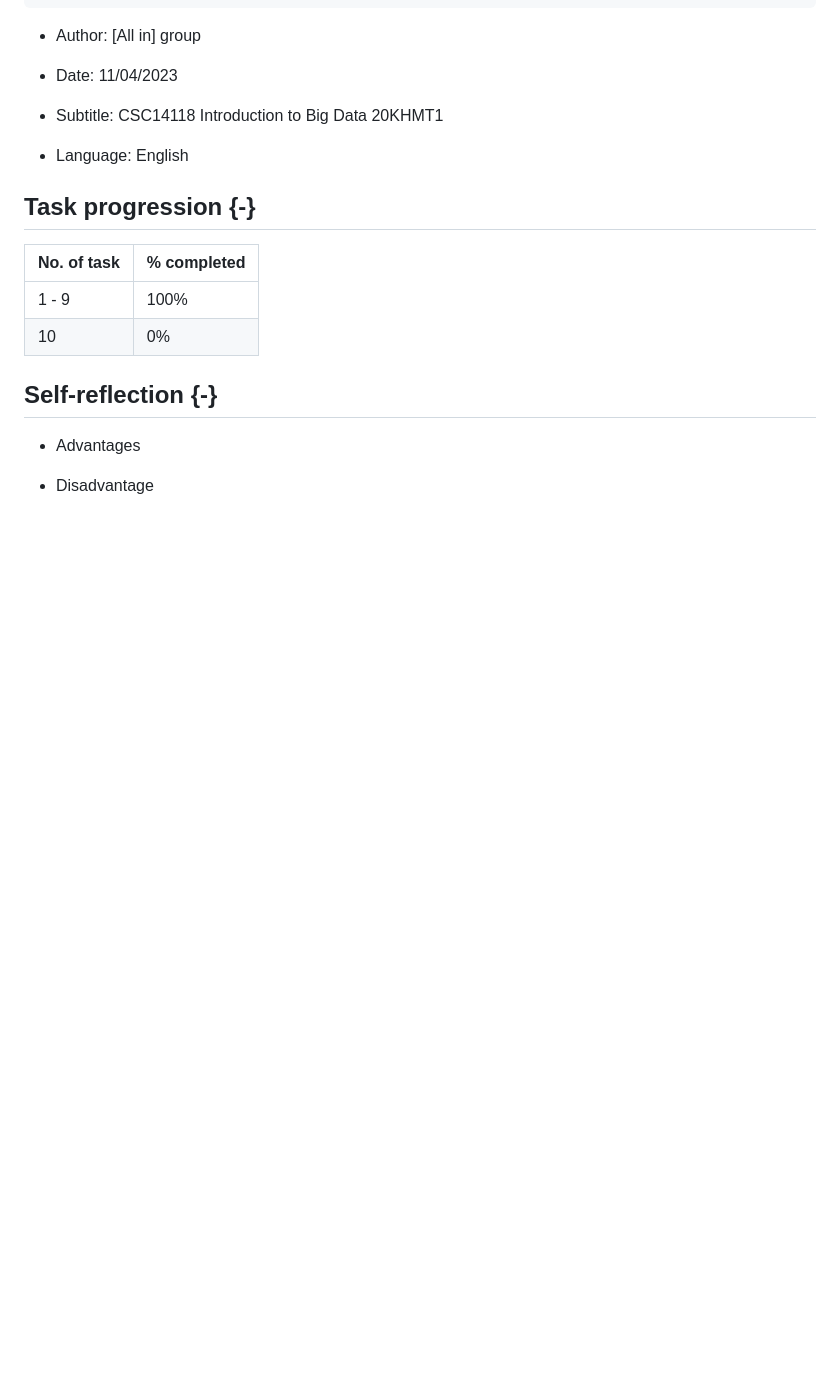
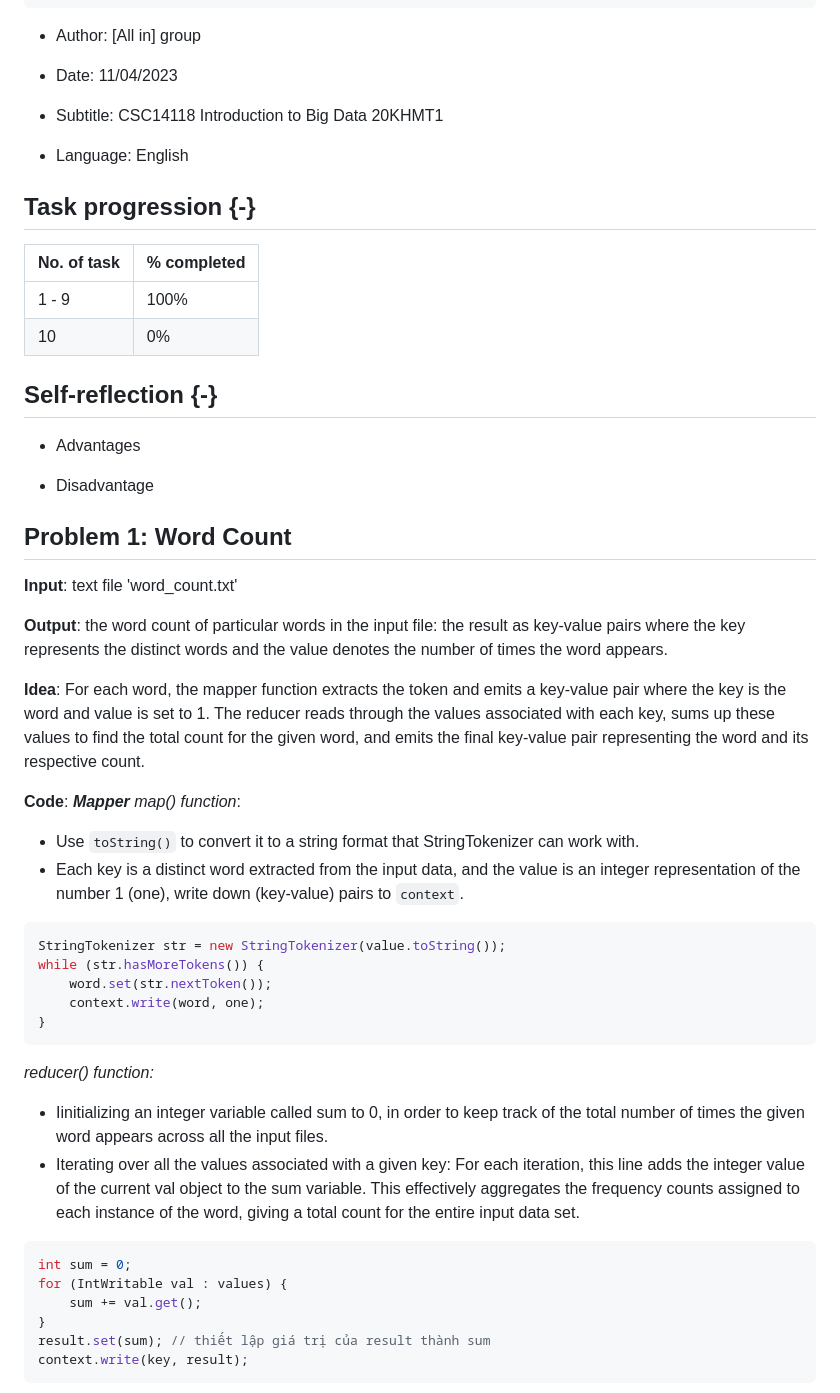
Before and after one commit to DreamyWanderer/Introduction_to_Big_Data_Course-HCMUS, a Markdown page: Lab_2/report.md, the part around the change printed below. Rendered like a GitHub page; blank space fills up the shorter version.

````diff
--- a/Lab_2/report.md
+++ b/Lab_2/report.md
@@ -34,3 +34,40 @@ code-block-font-size: \scriptsize
 - Advantages
 
 - Disadvantage
+
+## Problem 1: Word Count
+
+**Input**: text file 'word_count.txt'
+
+**Output**: the word count of particular words in the input file: the result as key-value pairs where the key represents the distinct words and the value denotes the number of times the word appears.
+
+**Idea**: For each word, the mapper function extracts the token and emits a key-value pair where the key is the word and value is set to 1. The reducer reads through the values associated with each key, sums up these values to find the total count for the given word, and emits the final key-value pair representing the word and its respective count.
+
+**Code**:
+***Mapper***
+*map() function*:
+
+- Use `toString()`  to convert it to a string format that StringTokenizer can work with.
+- Each key is a distinct word extracted from the input data, and the value is an integer representation of the number 1 (one), write down (key-value) pairs to `context`.
+
+```java
+StringTokenizer str = new StringTokenizer(value.toString());
+while (str.hasMoreTokens()) {
+    word.set(str.nextToken());
+    context.write(word, one);
+}
+```
+
+*reducer() function:*
+- Iinitializing an integer variable called sum to 0, in order to keep track of the total number of times the given word appears across all the input files.
+- Iterating over all the values associated with a given key: For each iteration, this line adds the integer value of the current val object to the sum variable. This effectively aggregates the frequency counts assigned to each instance of the word, giving a total count for the entire input data set.
+
+```java
+int sum = 0;
+for (IntWritable val : values) {
+    sum += val.get();
+}
+result.set(sum); // thiết lập giá trị của result thành sum
+context.write(key, result);
+```
+
````
Also changed, not shown: other parts of Lab_2/report.md (+66 -0 lines), Lab_2/images/Problem1_Result.png (renamed from Lab_2/images/Probelm1_Result.png), Lab_2/images/Problem1_Running.png (renamed from Lab_2/images/Probelm1_Running.png), Lab_2/images/Problem5_Result.png (added), Lab_2/images/Problem5_Running.png (added), 3 other files.
